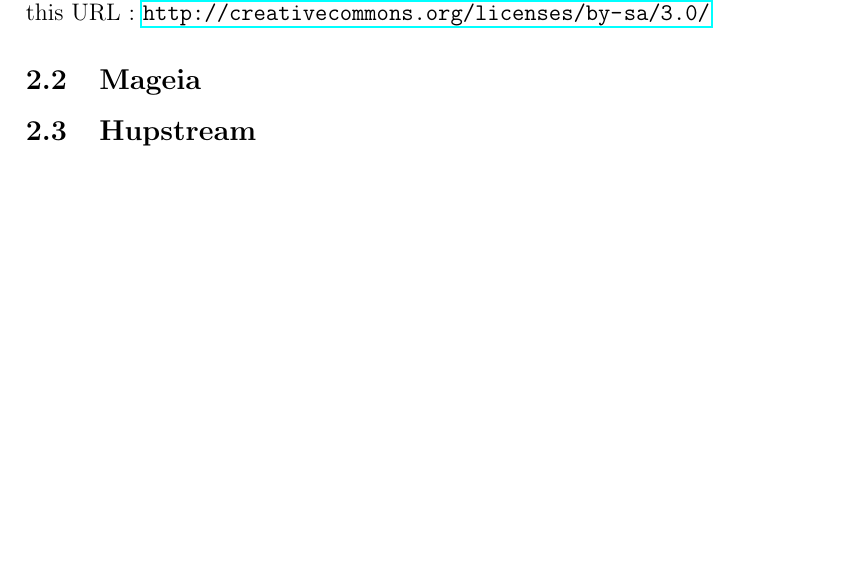
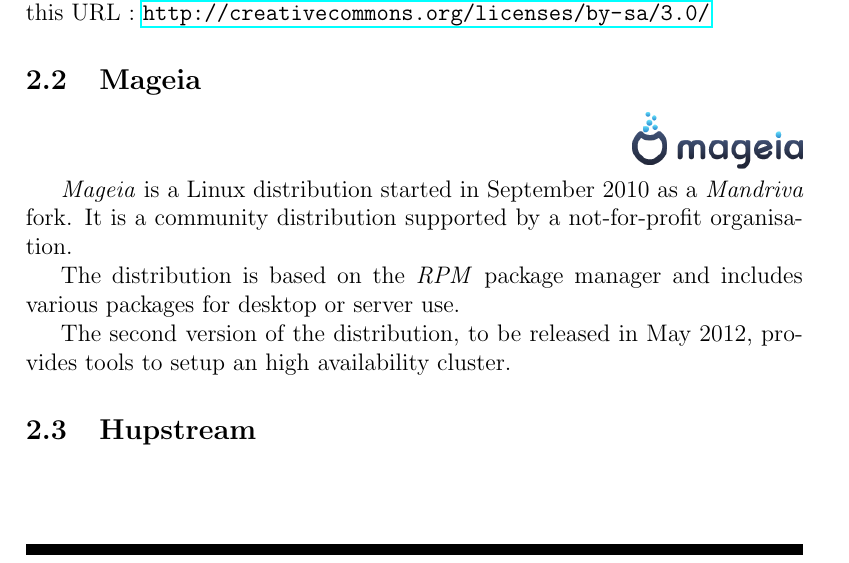
Before and after one commit to boklm/doc-mageia-ha, a LaTeX document (mageia-ha.tex): part of page 5 of 8, cut so that both start at the same text. Compiled offline with pdfLaTeX.

Commit message:
add subsection about Mageia

```diff
--- a/mageia-ha.tex
+++ b/mageia-ha.tex
@@ -57,6 +57,19 @@
 \url{http://creativecommons.org/licenses/by-sa/3.0/}
 
 \subsection{Mageia}
+\hfill \includegraphics[width=3cm]{mageia-logo.png}
+
+\emph{Mageia} is a Linux distribution started in September 2010 as a
+\emph{Mandriva} fork. It is a community distribution supported by a
+not-for-profit organisation.
+
+The distribution is based on the \emph{RPM} package manager and includes
+various packages for desktop or server use.
+
+The second version of the distribution, to be released in May 2012,
+provides tools to setup an high availability cluster.
+
+
 \subsection{Hupstream}
 
 \cleardoublepage
```
Also changed, not shown: mageia-logo.png (added).
